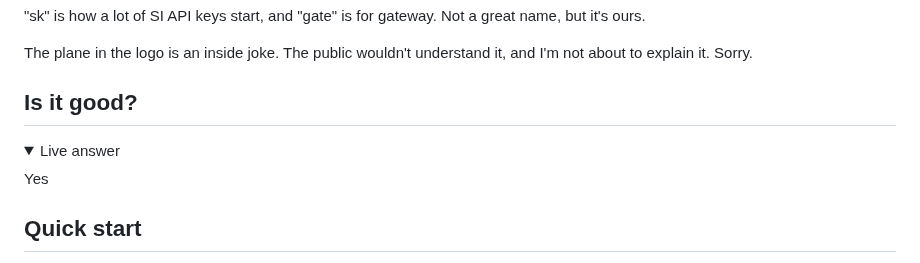
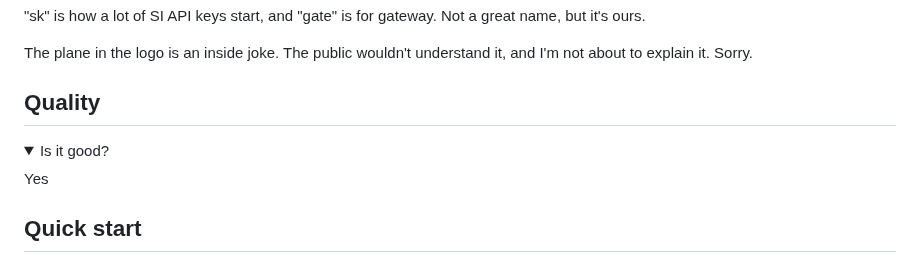
Before and after one commit to helv-io/skgate, a Markdown page: README.md, the part around the change. Drawn GitHub-style; folded sections open.

Commit message:
README: rename Is it good? to Quality and Live answer to Is it good?

```diff
--- a/README.md
+++ b/README.md
@@ -15,10 +15,10 @@
 
 The plane in the logo is an inside joke. The public wouldn't understand it, and I'm not about to explain it. Sorry.
 
-## Is it good?
+## Quality
 
 <details>
-<summary>Live answer</summary>
+<summary>Is it good?</summary>
 
 Yes
 
```
